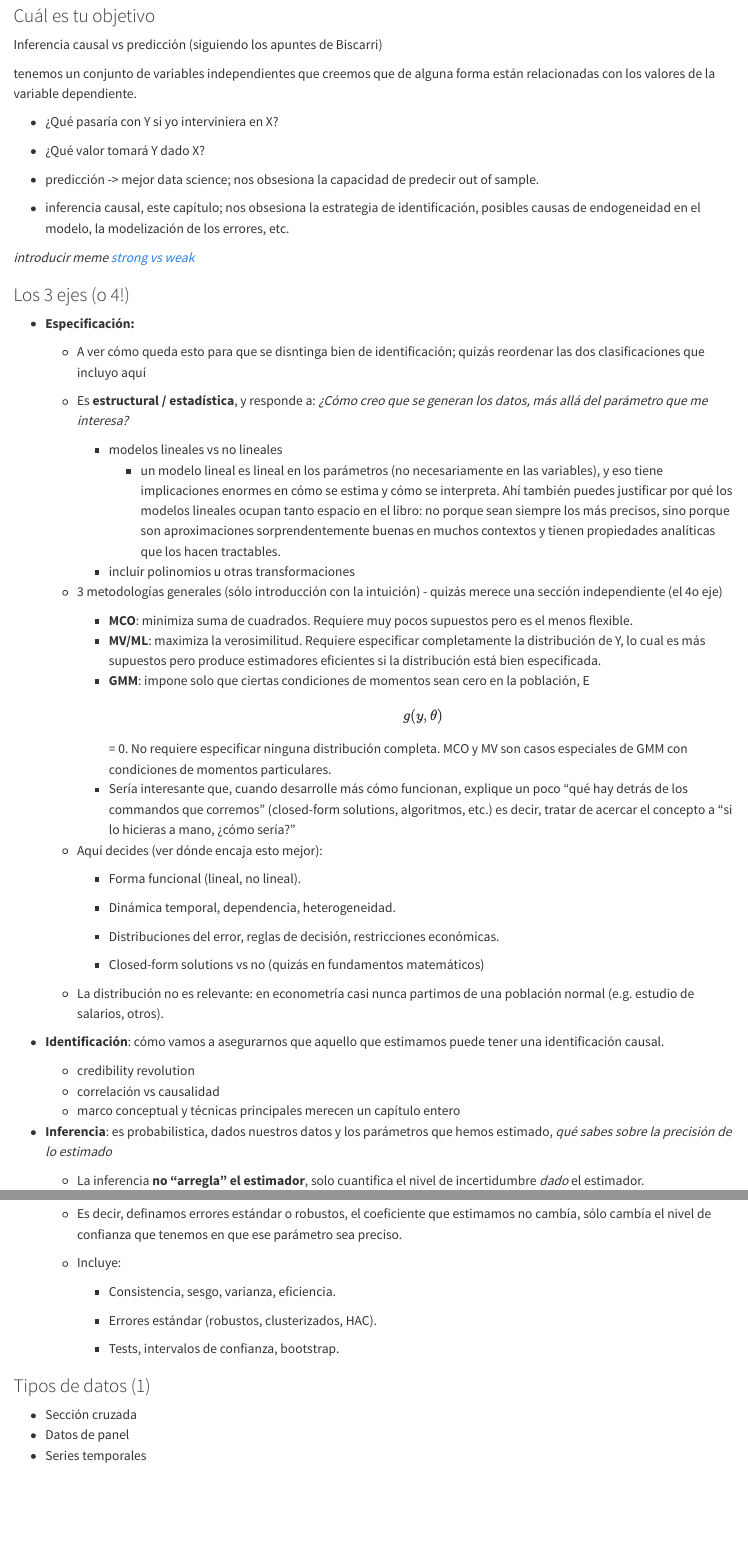
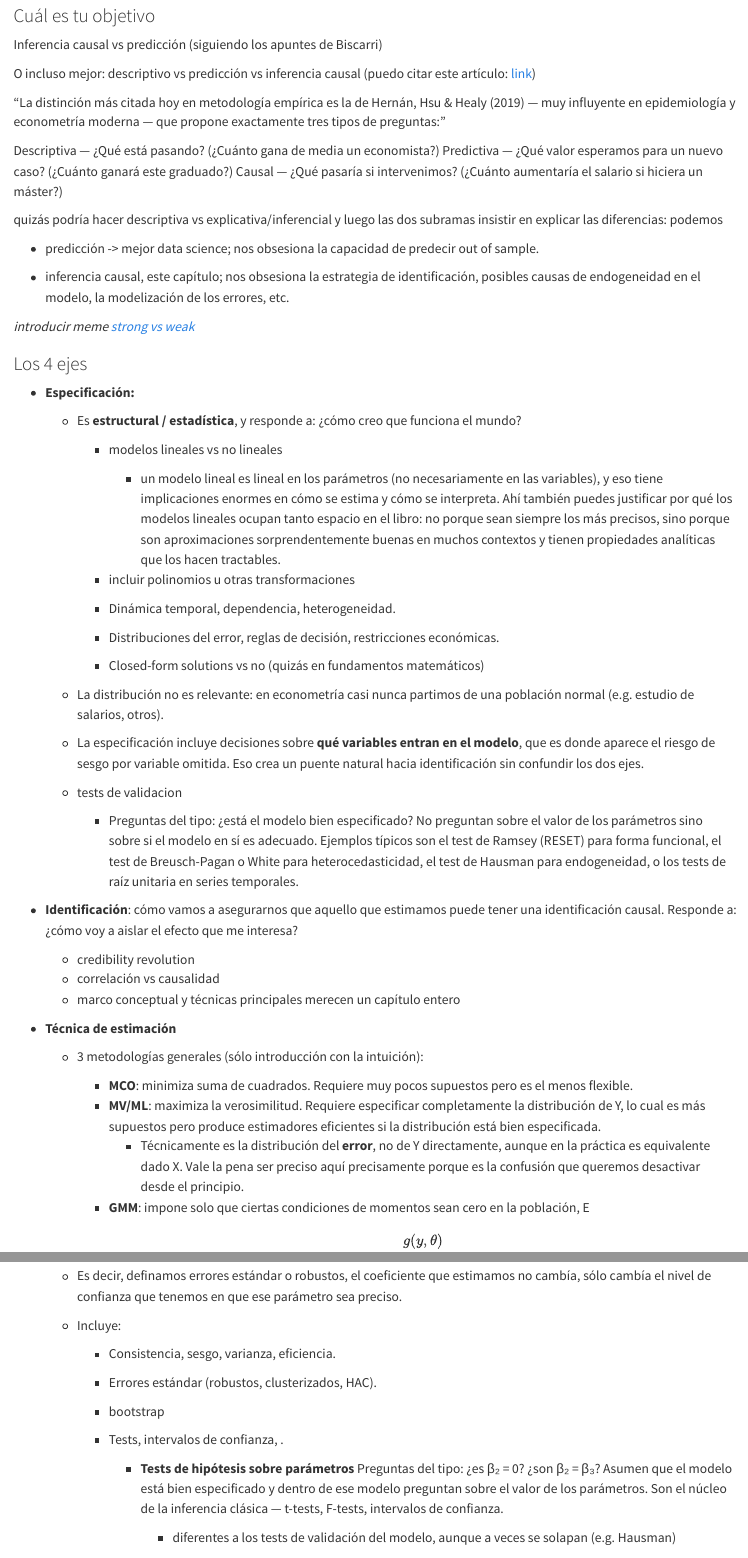
Before and after one commit to PauOrive/econometria_con_r, a Quarto document (21_marco_conceputual.qmd): the page in a window 1100 px wide, from 730 px down, and a second part further down, joined at a grey line. Rendered offline with R 4.5, knitr and Pandoc in place of Quarto, with nearby package versions.

Commit message:
avanzo en los marcos conceptales de econometría y causal inference

```diff
--- a/21_marco_conceputual.qmd
+++ b/21_marco_conceputual.qmd
@@ -36,11 +36,16 @@
 
 Inferencia causal vs predicción (siguiendo los apuntes de Biscarri)
 
-tenemos un conjunto de variables independientes que creemos que de alguna forma están relacionadas con los valores de la variable dependiente.
+O incluso mejor: descriptivo vs predicción vs inferencia causal (puedo citar este artículo: [link](https://www.tandfonline.com/doi/full/10.1080/09332480.2019.1579578#d1e116))
 
--   ¿Qué pasaría con Y si yo interviniera en X?
+"La distinción más citada hoy en metodología empírica es la de Hernán, Hsu & Healy (2019) — muy influyente en epidemiología y econometría moderna — que propone exactamente tres tipos de preguntas:"
 
--   ¿Qué valor tomará Y dado X?
+Descriptiva — ¿Qué está pasando? (¿Cuánto gana de media un economista?)
+Predictiva — ¿Qué valor esperamos para un nuevo caso? (¿Cuánto ganará este graduado?)
+Causal — ¿Qué pasaría si intervenimos? (¿Cuánto aumentaría el salario si hiciera un máster?)
+
+quizás podría hacer descriptiva vs explicativa/inferencial y luego las dos subramas
+insistir en explicar las diferencias: podemos
 
 -   predicción -\> mejor data science; nos obsesiona la capacidad de predecir out of sample.
 
@@ -48,28 +53,17 @@
 
 *introducir meme [strong vs weak](https://www.kapwing.com/explore/strong-dog-vs-weak-dog-meme-template)*
 
-### Los 3 ejes (o 4!)
+### Los 4 ejes
 
 -   **Especificación:**
 
-    -   A ver cómo queda esto para que se disntinga bien de identificación; quizás reordenar las dos clasificaciones que incluyo aquí
-
-    -   Es **estructural / estadística**, y responde a: *¿Cómo creo que se generan los datos, más allá del parámetro que me interesa?*
+    -   Es **estructural / estadística**, y responde a: ¿cómo creo que funciona el mundo?
 
         -   modelos lineales vs no lineales
+
             -   un modelo lineal es lineal en los parámetros (no necesariamente en las variables), y eso tiene implicaciones enormes en cómo se estima y cómo se interpreta. Ahí también puedes justificar por qué los modelos lineales ocupan tanto espacio en el libro: no porque sean siempre los más precisos, sino porque son aproximaciones sorprendentemente buenas en muchos contextos y tienen propiedades analíticas que los hacen tractables.
+
         -   incluir polinomios u otras transformaciones
-
-    -   3 metodologías generales (sólo introducción con la intuición) - quizás merece una sección independiente (el 4o eje)
-
-        -   **MCO**: minimiza suma de cuadrados. Requiere muy pocos supuestos pero es el menos flexible.
-        -   **MV/ML**: maximiza la verosimilitud. Requiere especificar completamente la distribución de Y, lo cual es más supuestos pero produce estimadores eficientes si la distribución está bien especificada.
-        -   **GMM**: impone solo que ciertas condiciones de momentos sean cero en la población, E\[g(y,θ)\] = 0. No requiere especificar ninguna distribución completa. MCO y MV son casos especiales de GMM con condiciones de momentos particulares.
-        -   Sería interesante que, cuando desarrolle más cómo funcionan, explique un poco "qué hay detrás de los commandos que corremos" (closed-form solutions, algoritmos, etc.) es decir, tratar de acercar el concepto a "si lo hicieras a mano, ¿cómo sería?"
-
-    -   Aquí decides (ver dónde encaja esto mejor):
-
-        -   Forma funcional (lineal, no lineal).
 
         -   Dinámica temporal, dependencia, heterogeneidad.
 
@@ -79,12 +73,26 @@
 
     -   La distribución no es relevante: en econometría casi nunca partimos de una población normal (e.g. estudio de salarios, otros).
 
+    -   La especificación incluye decisiones sobre **qué variables entran en el modelo**, que es donde aparece el riesgo de sesgo por variable omitida. Eso crea un puente natural hacia identificación sin confundir los dos ejes.
+
+    -   tests de validacion
+
+        -   Preguntas del tipo: ¿está el modelo bien especificado? No preguntan sobre el valor de los parámetros sino sobre si el modelo en sí es adecuado. Ejemplos típicos son el test de Ramsey (RESET) para forma funcional, el test de Breusch-Pagan o White para heterocedasticidad, el test de Hausman para endogeneidad, o los tests de raíz unitaria en series temporales.
+
 <!-- -->
 
--   **Identificación**: cómo vamos a asegurarnos que aquello que estimamos puede tener una identificación causal.
+-   **Identificación**: cómo vamos a asegurarnos que aquello que estimamos puede tener una identificación causal. Responde a: ¿cómo voy a aislar el efecto que me interesa?
 
     -   credibility revolution
     -   correlación vs causalidad
     -   marco conceptual y técnicas principales merecen un capítulo entero
 
--   **Inferencia**: es probabilistica, dados nuestros datos y los parámetros que hemos estimado, *qué sabes sobre la precisión de lo estimado*
+<!-- -->
+
+-   **Técnica de estimación**
+
+    -   3 metodologías generales (sólo introducción con la intuición):
+
+        -   **MCO**: minimiza suma de cuadrados. Requiere muy pocos supuestos pero es el menos flexible.
+        -   **MV/ML**: maximiza la verosimilitud. Requiere especificar completamente la distribución de Y, lo cual es más supuestos pero produce estimadores eficientes si la distribución está bien especificada.
+            -   Técnicamente es la distribución del **error**, no de Y directamente, aunque en la práctica es equivalente dado X. Vale la pena ser preciso aquí precisamente porque es la confusión que queremos desactivar desde el principio.
@@ -99,7 +112,15 @@
 
         -   Errores estándar (robustos, clusterizados, HAC).
 
-        -   Tests, intervalos de confianza, bootstrap.
+        -   bootstrap
+
+        -   Tests, intervalos de confianza, .
+
+            -   **Tests de hipótesis sobre parámetros**
+                Preguntas del tipo: ¿es β₂ = 0? ¿son β₂ = β₃? Asumen que el modelo está bien especificado y dentro de ese modelo preguntan sobre el valor de los parámetros. Son el núcleo de la inferencia clásica — t-tests, F-tests, intervalos de confianza.
+
+                -   diferentes a los tests de validación del modelo, aunque a veces se solapan (e.g. Hausman)
+
 
 ### Tipos de datos (1)
 
```
Also changed, not shown: 31_marco_conceptual.qmd (+61 -3 lines), 21_marco_conceputual.qmd (10 more changed lines).
